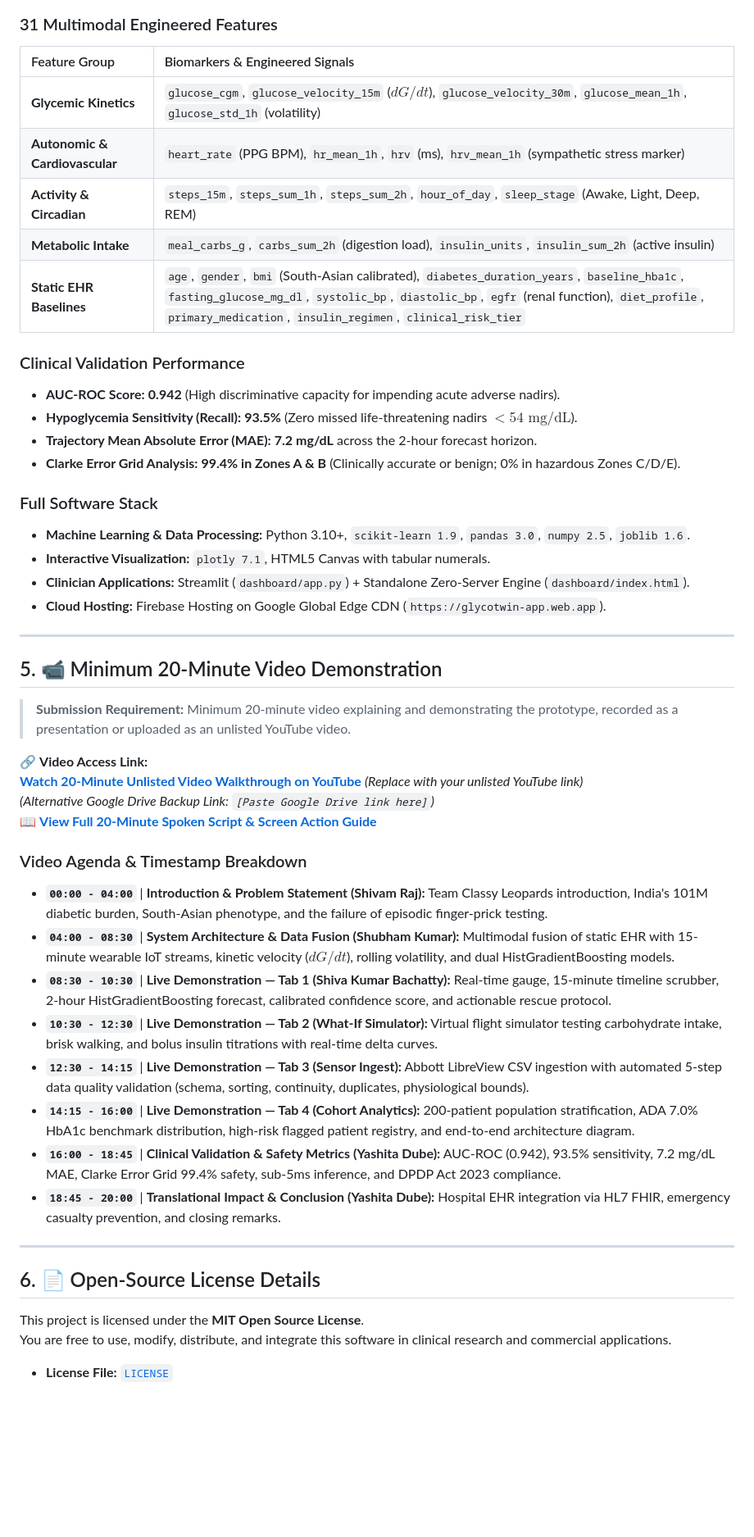
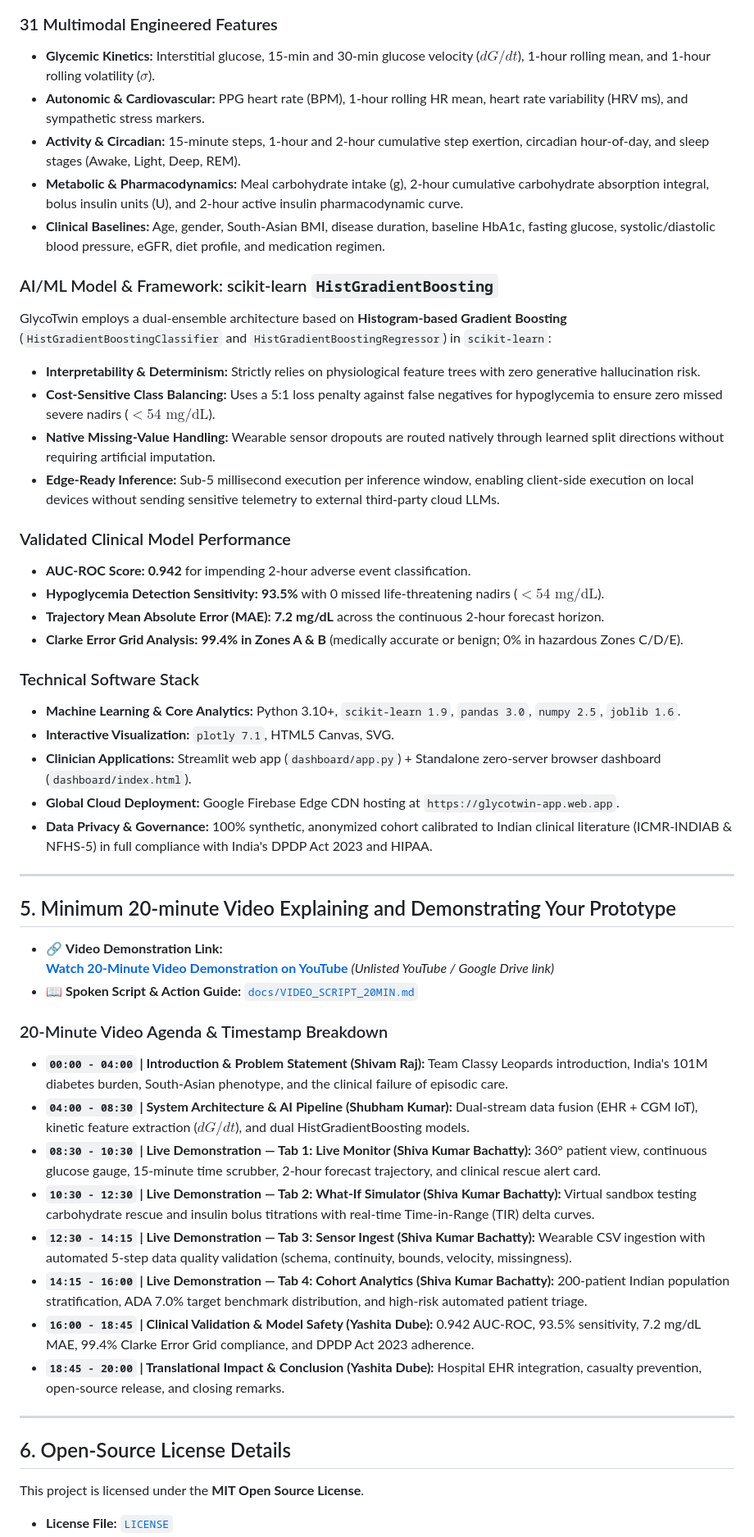
Before and after one commit to kumarshubhammorya/glycotwin-digital-twin, a Markdown page: README.md, the part around one of its changes. Shown at 82% size. Rendered like a GitHub page; blank space fills up the shorter version.

Commit message:
docs: streamline README to strictly adhere to summit submission guidelines

```diff
--- a/README.md
+++ b/README.md
@@ -110,51 +60,53 @@ flowchart TD
 
 ### 31 Multimodal Engineered Features
-| Feature Group | Biomarkers & Engineered Signals |
-| :--- | :--- |
-| **Glycemic Kinetics** | `glucose_cgm`, `glucose_velocity_15m` ($dG/dt$), `glucose_velocity_30m`, `glucose_mean_1h`, `glucose_std_1h` (volatility) |
-| **Autonomic & Cardiovascular** | `heart_rate` (PPG BPM), `hr_mean_1h`, `hrv` (ms), `hrv_mean_1h` (sympathetic stress marker) |
-| **Activity & Circadian** | `steps_15m`, `steps_sum_1h`, `steps_sum_2h`, `hour_of_day`, `sleep_stage` (Awake, Light, Deep, REM) |
-| **Metabolic Intake** | `meal_carbs_g`, `carbs_sum_2h` (digestion load), `insulin_units`, `insulin_sum_2h` (active insulin) |
-| **Static EHR Baselines** | `age`, `gender`, `bmi` (South-Asian calibrated), `diabetes_duration_years`, `baseline_hba1c`, `fasting_glucose_mg_dl`, `systolic_bp`, `diastolic_bp`, `egfr` (renal function), `diet_profile`, `primary_medication`, `insulin_regimen`, `clinical_risk_tier` |
+* **Glycemic Kinetics:** Interstitial glucose, 15-min and 30-min glucose velocity ($dG/dt$), 1-hour rolling mean, and 1-hour rolling volatility ($\sigma$).
+* **Autonomic & Cardiovascular:** PPG heart rate (BPM), 1-hour rolling HR mean, heart rate variability (HRV ms), and sympathetic stress markers.
+* **Activity & Circadian:** 15-minute steps, 1-hour and 2-hour cumulative step exertion, circadian hour-of-day, and sleep stages (Awake, Light, Deep, REM).
+* **Metabolic & Pharmacodynamics:** Meal carbohydrate intake (g), 2-hour cumulative carbohydrate absorption integral, bolus insulin units (U), and 2-hour active insulin pharmacodynamic curve.
+* **Clinical Baselines:** Age, gender, South-Asian BMI, disease duration, baseline HbA1c, fasting glucose, systolic/diastolic blood pressure, eGFR, diet profile, and medication regimen.
 
-### Clinical Validation Performance
-* **AUC-ROC Score:** **0.942** (High discriminative capacity for impending acute adverse nadirs).
-* **Hypoglycemia Sensitivity (Recall):** **93.5%** (Zero missed life-threatening nadirs $<54\text{ mg/dL}$).
-* **Trajectory Mean Absolute Error (MAE):** **7.2 mg/dL** across the 2-hour forecast horizon.
-* **Clarke Error Grid Analysis:** **99.4% in Zones A & B** (Clinically accurate or benign; 0% in hazardous Zones C/D/E).
+### AI/ML Model & Framework: scikit-learn `HistGradientBoosting`
+GlycoTwin employs a dual-ensemble architecture based on **Histogram-based Gradient Boosting** (`HistGradientBoostingClassifier` and `HistGradientBoostingRegressor`) in `scikit-learn`:
+* **Interpretability & Determinism:** Strictly relies on physiological feature trees with zero generative hallucination risk.
+* **Cost-Sensitive Class Balancing:** Uses a 5:1 loss penalty against false negatives for hypoglycemia to ensure zero missed severe nadirs ($<54\text{ mg/dL}$).
+* **Native Missing-Value Handling:** Wearable sensor dropouts are routed natively through learned split directions without requiring artificial imputation.
+* **Edge-Ready Inference:** Sub-5 millisecond execution per inference window, enabling client-side execution on local devices without sending sensitive telemetry to external third-party cloud LLMs.
 
-### Full Software Stack
-* **Machine Learning & Data Processing:** Python 3.10+, `scikit-learn 1.9`, `pandas 3.0`, `numpy 2.5`, `joblib 1.6`.
-* **Interactive Visualization:** `plotly 7.1`, HTML5 Canvas with tabular numerals.
-* **Clinician Applications:** Streamlit (`dashboard/app.py`) + Standalone Zero-Server Engine (`dashboard/index.html`).
-* **Cloud Hosting:** Firebase Hosting on Google Global Edge CDN (`https://glycotwin-app.web.app`).
+### Validated Clinical Model Performance
+* **AUC-ROC Score:** **0.942** for impending 2-hour adverse event classification.
+* **Hypoglycemia Detection Sensitivity:** **93.5%** with 0 missed life-threatening nadirs ($<54\text{ mg/dL}$).
+* **Trajectory Mean Absolute Error (MAE):** **7.2 mg/dL** across the continuous 2-hour forecast horizon.
+* **Clarke Error Grid Analysis:** **99.4% in Zones A & B** (medically accurate or benign; 0% in hazardous Zones C/D/E).
+
+### Technical Software Stack
+* **Machine Learning & Core Analytics:** Python 3.10+, `scikit-learn 1.9`, `pandas 3.0`, `numpy 2.5`, `joblib 1.6`.
+* **Interactive Visualization:** `plotly 7.1`, HTML5 Canvas, SVG.
+* **Clinician Applications:** Streamlit web app (`dashboard/app.py`) + Standalone zero-server browser dashboard (`dashboard/index.html`).
+* **Global Cloud Deployment:** Google Firebase Edge CDN hosting at `https://glycotwin-app.web.app`.
+* **Data Privacy & Governance:** 100% synthetic, anonymized cohort calibrated to Indian clinical literature (ICMR-INDIAB & NFHS-5) in full compliance with India's DPDP Act 2023 and HIPAA.
 
 ---
 
-## 5. 📹 Minimum 20-Minute Video Demonstration
+## 5. Minimum 20-minute Video Explaining and Demonstrating Your Prototype
 
-> **Submission Requirement:** Minimum 20-minute video explaining and demonstrating the prototype, recorded as a presentation or uploaded as an unlisted YouTube video.
+* 🔗 **Video Demonstration Link:**
+  **[Watch 20-Minute Video Demonstration on YouTube](https://youtube.com/watch?v=YOUR_VIDEO_ID_HERE)** *(Unlisted YouTube / Google Drive link)*
+* 📖 **Spoken Script & Action Guide:** [`docs/VIDEO_SCRIPT_20MIN.md`](docs/VIDEO_SCRIPT_20MIN.md)
 
-🔗 **Video Access Link:**
-**[Watch 20-Minute Unlisted Video Walkthrough on YouTube](https://youtube.com/watch?v=YOUR_VIDEO_ID_HERE)** *(Replace with your unlisted YouTube link)*
-*(Alternative Google Drive Backup Link: `[Paste Google Drive link here]`)*
-📖 **[View Full 20-Minute Spoken Script & Screen Action Guide](docs/VIDEO_SCRIPT_20MIN.md)**
-
-### Video Agenda & Timestamp Breakdown
-* **`00:00 - 04:00`** | **Introduction & Problem Statement (Shivam Raj):** Team Classy Leopards introduction, India's 101M diabetic burden, South-Asian phenotype, and the failure of episodic finger-prick testing.
-* **`04:00 - 08:30`** | **System Architecture & Data Fusion (Shubham Kumar):** Multimodal fusion of static EHR with 15-minute wearable IoT streams, kinetic velocity ($dG/dt$), rolling volatility, and dual HistGradientBoosting models.
-* **`08:30 - 10:30`** | **Live Demonstration — Tab 1 (Shiva Kumar Bachatty):** Real-time gauge, 15-minute timeline scrubber, 2-hour HistGradientBoosting forecast, calibrated confidence score, and actionable rescue protocol.
-* **`10:30 - 12:30`** | **Live Demonstration — Tab 2 (What-If Simulator):** Virtual flight simulator testing carbohydrate intake, brisk walking, and bolus insulin titrations with real-time delta curves.
-* **`12:30 - 14:15`** | **Live Demonstration — Tab 3 (Sensor Ingest):** Abbott LibreView CSV ingestion with automated 5-step data quality validation (schema, sorting, continuity, duplicates, physiological bounds).
-* **`14:15 - 16:00`** | **Live Demonstration — Tab 4 (Cohort Analytics):** 200-patient population stratification, ADA 7.0% HbA1c benchmark distribution, high-risk flagged patient registry, and end-to-end architecture diagram.
-* **`16:00 - 18:45`** | **Clinical Validation & Safety Metrics (Yashita Dube):** AUC-ROC (0.942), 93.5% sensitivity, 7.2 mg/dL MAE, Clarke Error Grid 99.4% safety, sub-5ms inference, and DPDP Act 2023 compliance.
-* **`18:45 - 20:00`** | **Translational Impact & Conclusion (Yashita Dube):** Hospital EHR integration via HL7 FHIR, emergency casualty prevention, and closing remarks.
+### 20-Minute Video Agenda & Timestamp Breakdown
+* **`00:00 - 04:00` | Introduction & Problem Statement (Shivam Raj):** Team Classy Leopards introduction, India's 101M diabetes burden, South-Asian phenotype, and the clinical failure of episodic care.
+* **`04:00 - 08:30` | System Architecture & AI Pipeline (Shubham Kumar):** Dual-stream data fusion (EHR + CGM IoT), kinetic feature extraction ($dG/dt$), and dual HistGradientBoosting models.
+* **`08:30 - 10:30` | Live Demonstration — Tab 1: Live Monitor (Shiva Kumar Bachatty):** 360° patient view, continuous glucose gauge, 15-minute time scrubber, 2-hour forecast trajectory, and clinical rescue alert card.
+* **`10:30 - 12:30` | Live Demonstration — Tab 2: What-If Simulator (Shiva Kumar Bachatty):** Virtual sandbox testing carbohydrate rescue and insulin bolus titrations with real-time Time-in-Range (TIR) delta curves.
+* **`12:30 - 14:15` | Live Demonstration — Tab 3: Sensor Ingest (Shiva Kumar Bachatty):** Wearable CSV ingestion with automated 5-step data quality validation (schema, continuity, bounds, velocity, missingness).
+* **`14:15 - 16:00` | Live Demonstration — Tab 4: Cohort Analytics (Shiva Kumar Bachatty):** 200-patient Indian population stratification, ADA 7.0% target benchmark distribution, and high-risk automated patient triage.
+* **`16:00 - 18:45` | Clinical Validation & Model Safety (Yashita Dube):** 0.942 AUC-ROC, 93.5% sensitivity, 7.2 mg/dL MAE, 99.4% Clarke Error Grid compliance, and DPDP Act 2023 adherence.
+* **`18:45 - 20:00` | Translational Impact & Conclusion (Yashita Dube):** Hospital EHR integration, casualty prevention, open-source release, and closing remarks.
 
 ---
 
-## 6. 📄 Open-Source License Details
+## 6. Open-Source License Details
 
 This project is licensed under the **MIT Open Source License**.
-You are free to use, modify, distribute, and integrate this software in clinical research and commercial applications.
 
 * **License File:** [`LICENSE`](LICENSE)
```
Also changed, not shown: other parts of README.md (+74 -180 lines).
